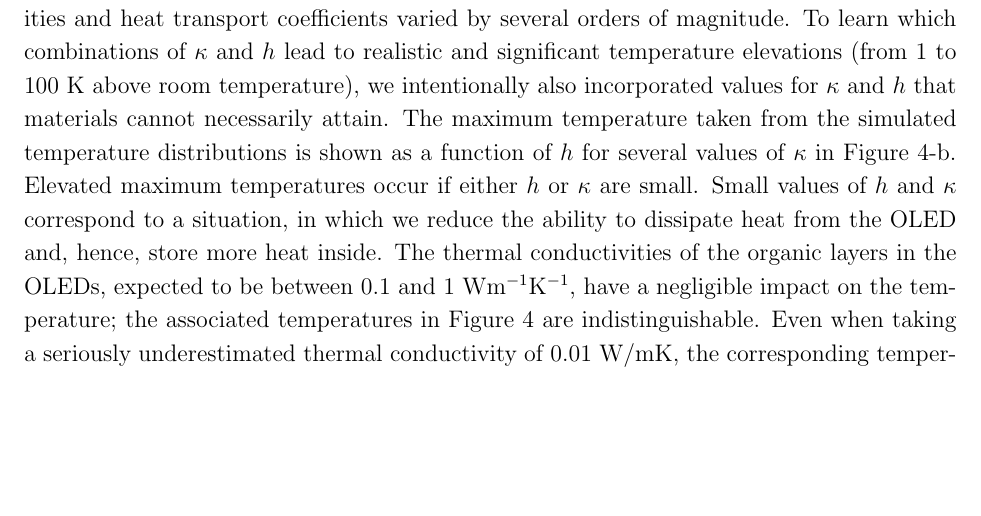
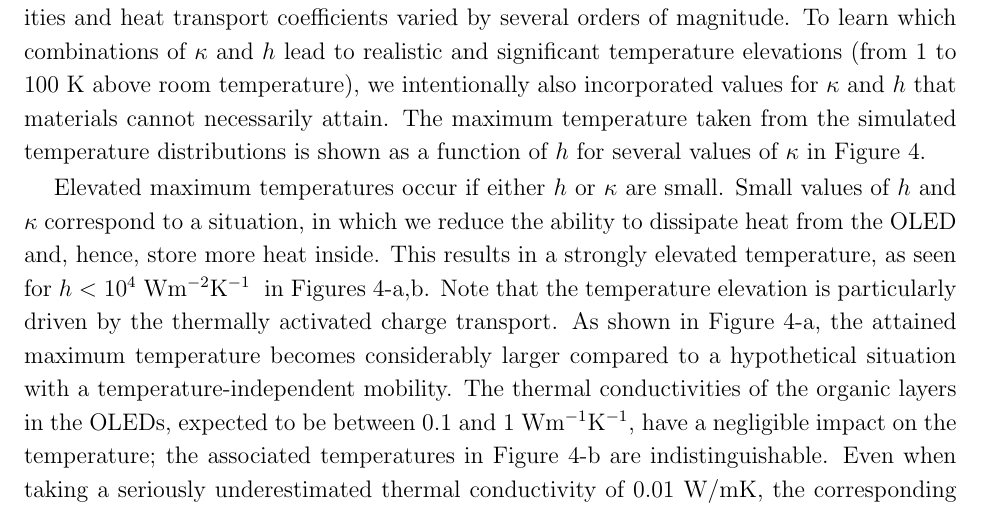
Before and after one commit to GeorgiiKrikun/Heat-transport-in-OLEDs, a LaTeX paper (heat_conductivity.tex): part of page 11 of 24, cut so that both start at the same text, the shorter picture padded with empty space. Compiled offline with pdfLaTeX.

Commit message:
Updates from ShareLaTeX

```diff
--- a/heat_conductivity.tex
+++ b/heat_conductivity.tex
@@ -489,9 +489,11 @@ The temperature distribution across the OLED is shown in Fig.~\ref{fig:setup}-c.
 \subsection{Heat transfer coefficient vs. thermal conductivity}
 To systematically clarify, how the temperature distribution $T(z)$ changes with $h$ and $\kappa$ for a given voltage, we performed simulations in which the values of the thermal conductivities and heat transport coefficients varied by several orders of magnitude.
 To learn which combinations of $\kappa$ and $h$ lead to realistic and significant temperature elevations (from 1 to 100~K above room temperature), we intentionally also incorporated values for $\kappa$ and $h$ that materials cannot necessarily attain.
-The maximum temperature taken from the simulated temperature distributions is shown as a function of $h$ for several values of $\kappa$ in Figure \ref{fig:I-Vandh-k-maxT}-b.
+The maximum temperature taken from the simulated temperature distributions is shown as a function of $h$ for several values of $\kappa$ in Figure \ref{fig:I-Vandh-k-maxT}.
+
 Elevated maximum temperatures occur if either $h$ or $\kappa$ are small. Small values of $h$ and $\kappa$ correspond to a situation, in which we reduce the ability to dissipate heat from the OLED and, hence, store more heat inside.
-The thermal conductivities of the organic layers in the OLEDs, expected to be between 0.1 and 1 \thermalconductivity, have a negligible impact on the temperature; the associated temperatures in Figure~\ref{fig:I-Vandh-k-maxT} are indistinguishable.
+This results in a strongly elevated temperature, as seen for $h<10^4$~\hcoefficient~ in Figures \ref{fig:I-Vandh-k-maxT}-a,b. Note that the temperature elevation is particularly driven by the thermally activated charge transport. As shown in Figure \ref{fig:I-Vandh-k-maxT}-a, the attained maximum temperature becomes considerably larger compared to a hypothetical situation with a temperature-independent mobility.
+The thermal conductivities of the organic layers in the OLEDs, expected to be between 0.1 and 1 \thermalconductivity, have a negligible impact on the temperature; the associated temperatures in Figure~\ref{fig:I-Vandh-k-maxT}-b are indistinguishable.
 Even when taking a seriously underestimated thermal conductivity of 0.01 W/mK, the corresponding temperature distribution in Fig.~\ref{fig:setup}-b (red line) exceeds the ambient temperature by less than 4~K.
 This rather unexpected, negligible impact of $\kappa$ roots in the fact that the typical thickness of the electrically active layers is not large enough to sustain a temperature gradient inside the layer. To see this, we develop the following rationale:
 
```
Also changed, not shown: New_citation.bib (+1 -1 lines).
